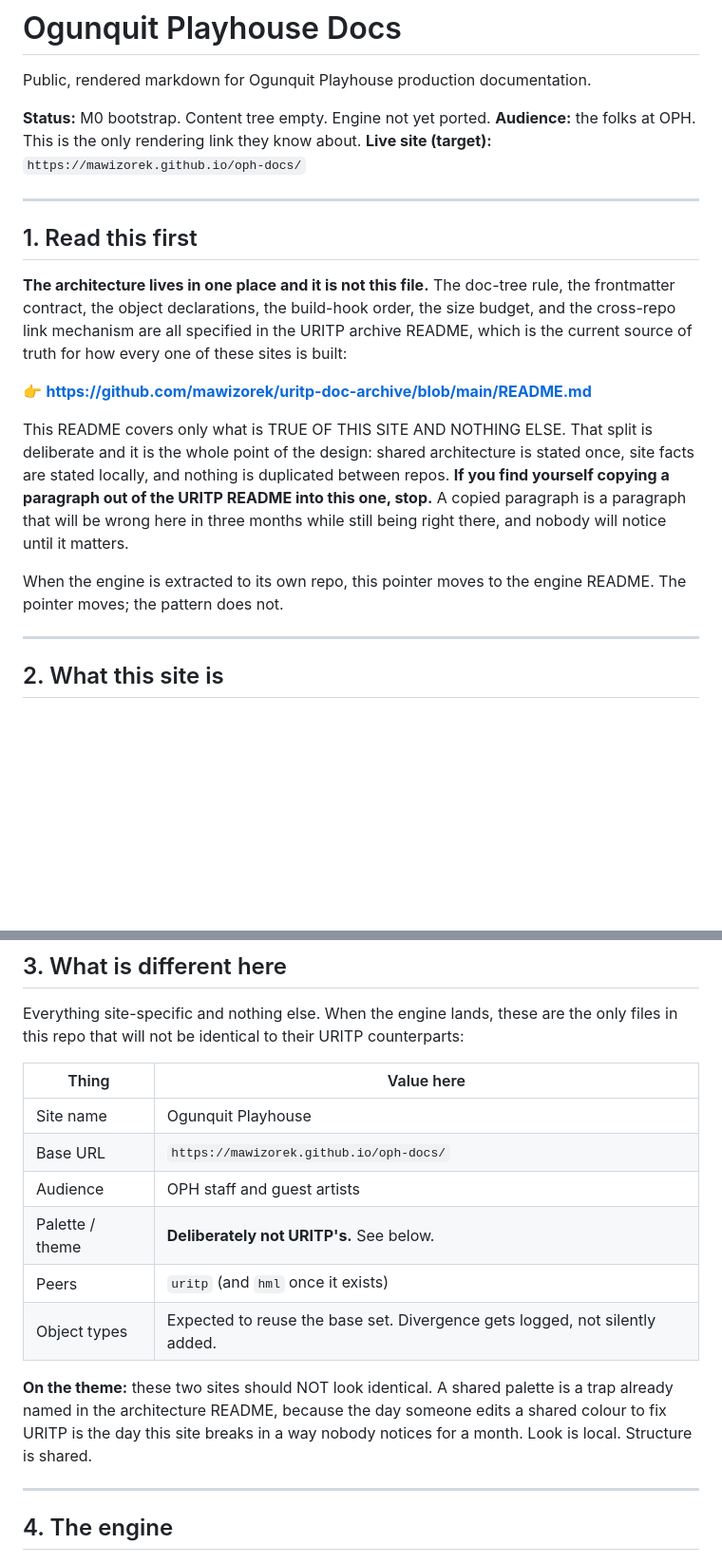
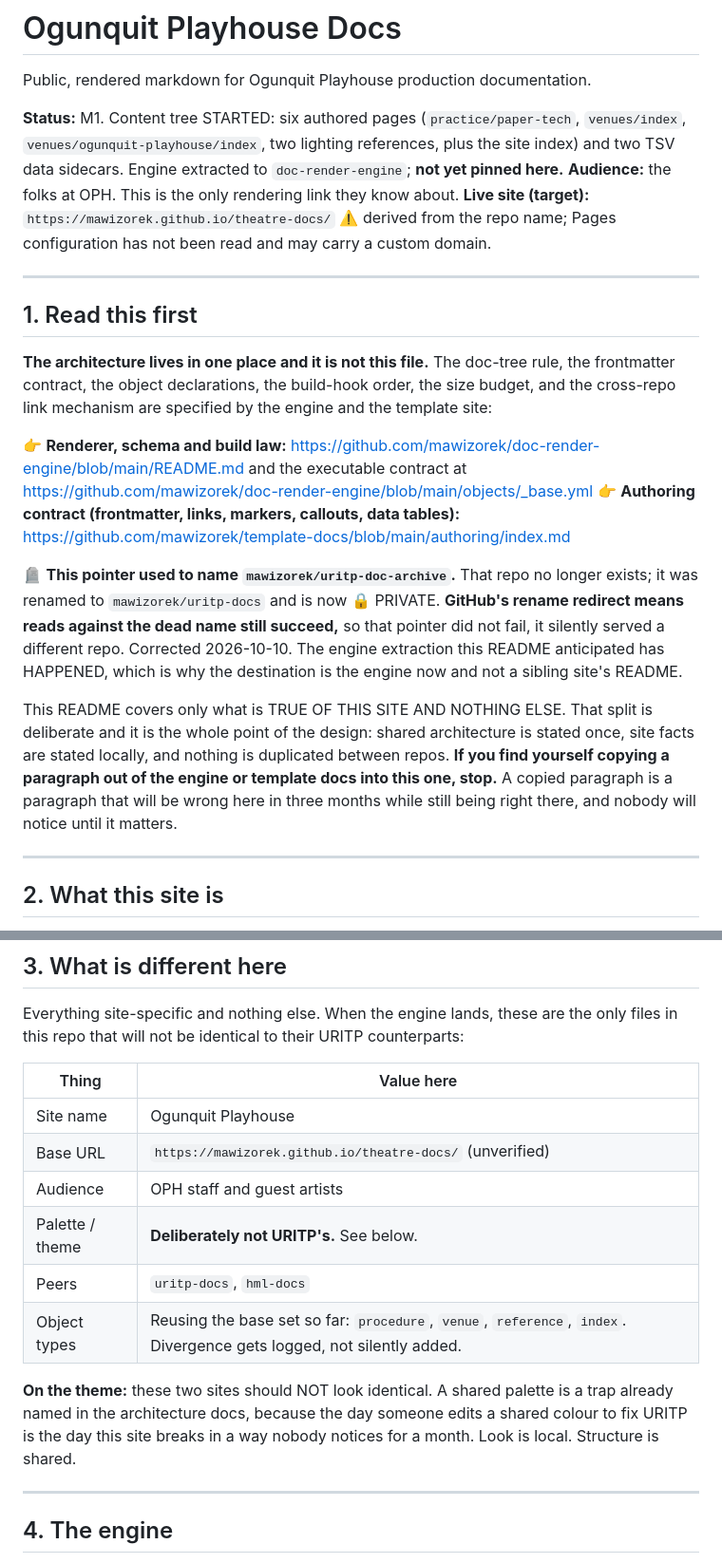
Before and after one commit to mawizorek/theatre-docs, a Markdown page: README.md, 2 parts joined by grey strips. Shown at 95% size. Drawn GitHub-style; blank space fills up the shorter version.

Commit message:
docs: correct README currency (DOC REVIEW 001) (#5)
- Status: content tree is not empty (6 pages + 2 TSV sidecars); engine HAS been extracted
- Architecture pointer moved off the dead uritp-doc-archive name to doc-render-engine + template-docs
- Markdown-only rule amended to match actual practice (TSV sidecars addressed by data: slots)
- Base URL corrected from oph-docs to this repo's name, marked unverified
- Bootstrap footer repo names corrected

Findings 8 and the dead-coordinate class from DOC REVIEW 001. Text only; no content pages touched.

```diff
--- a/README.md
+++ b/README.md
@@ -2,21 +2,22 @@
 
 Public, rendered markdown for Ogunquit Playhouse production documentation.
 
-**Status:** M0 bootstrap. Content tree empty. Engine not yet ported.
+**Status:** M1. Content tree STARTED: six authored pages (`practice/paper-tech`, `venues/index`, `venues/ogunquit-playhouse/index`, two lighting references, plus the site index) and two TSV data sidecars. Engine extracted to `doc-render-engine`; **not yet pinned here.**
 **Audience:** the folks at OPH. This is the only rendering link they know about.
-**Live site (target):** `https://mawizorek.github.io/oph-docs/`
+**Live site (target):** `https://mawizorek.github.io/theatre-docs/` ⚠️ derived from the repo name; Pages configuration has not been read and may carry a custom domain.
 
 ---
 
 ## 1. Read this first
 
-**The architecture lives in one place and it is not this file.** The doc-tree rule, the frontmatter contract, the object declarations, the build-hook order, the size budget, and the cross-repo link mechanism are all specified in the URITP archive README, which is the current source of truth for how every one of these sites is built:
+**The architecture lives in one place and it is not this file.** The doc-tree rule, the frontmatter contract, the object declarations, the build-hook order, the size budget, and the cross-repo link mechanism are specified by the engine and the template site:
 
-👉 **https://github.com/mawizorek/uritp-doc-archive/blob/main/README.md**
+👉 **Renderer, schema and build law:** https://github.com/mawizorek/doc-render-engine/blob/main/README.md and the executable contract at https://github.com/mawizorek/doc-render-engine/blob/main/objects/_base.yml
+👉 **Authoring contract (frontmatter, links, markers, callouts, data tables):** https://github.com/mawizorek/template-docs/blob/main/authoring/index.md
 
-This README covers only what is TRUE OF THIS SITE AND NOTHING ELSE. That split is deliberate and it is the whole point of the design: shared architecture is stated once, site facts are stated locally, and nothing is duplicated between repos. **If you find yourself copying a paragraph out of the URITP README into this one, stop.** A copied paragraph is a paragraph that will be wrong here in three months while still being right there, and nobody will notice until it matters.
+🪦 **This pointer used to name `mawizorek/uritp-doc-archive`.** That repo no longer exists; it was renamed to `mawizorek/uritp-docs` and is now 🔒 PRIVATE. **GitHub's rename redirect means reads against the dead name still succeed,** so that pointer did not fail, it silently served a different repo. Corrected 2026-10-10. The engine extraction this README anticipated has HAPPENED, which is why the destination is the engine now and not a sibling site's README.
 
-When the engine is extracted to its own repo, this pointer moves to the engine README. The pointer moves; the pattern does not.
+This README covers only what is TRUE OF THIS SITE AND NOTHING ELSE. That split is deliberate and it is the whole point of the design: shared architecture is stated once, site facts are stated locally, and nothing is duplicated between repos. **If you find yourself copying a paragraph out of the engine or template docs into this one, stop.** A copied paragraph is a paragraph that will be wrong here in three months while still being right there, and nobody will notice until it matters.
 
 ---
 
@@ -37,13 +38,13 @@ Everything site-specific and nothing else. When the engine lands, these are the
 | Thing | Value here |
 |---|---|
 | Site name | Ogunquit Playhouse |
-| Base URL | `https://mawizorek.github.io/oph-docs/` |
+| Base URL | `https://mawizorek.github.io/theatre-docs/` (unverified) |
 | Audience | OPH staff and guest artists |
 | Palette / theme | **Deliberately not URITP's.** See below. |
-| Peers | `uritp` (and `hml` once it exists) |
-| Object types | Expected to reuse the base set. Divergence gets logged, not silently added. |
+| Peers | `uritp-docs`, `hml-docs` |
+| Object types | Reusing the base set so far: `procedure`, `venue`, `reference`, `index`. Divergence gets logged, not silently added. |
 
-**On the theme:** these two sites should NOT look identical. A shared palette is a trap already named in the architecture README, because the day someone edits a shared colour to fix URITP is the day this site breaks in a way nobody notices for a month. Look is local. Structure is shared.
+**On the theme:** these two sites should NOT look identical. A shared palette is a trap already named in the architecture docs, because the day someone edits a shared colour to fix URITP is the day this site breaks in a way nobody notices for a month. Look is local. Structure is shared.
 
 ---
 
```
Also changed, not shown: other parts of README.md (+7 -4 lines).
